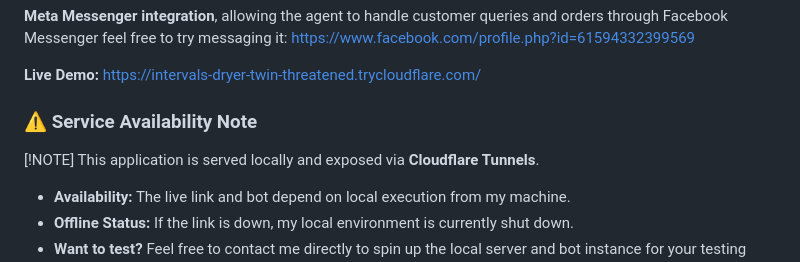
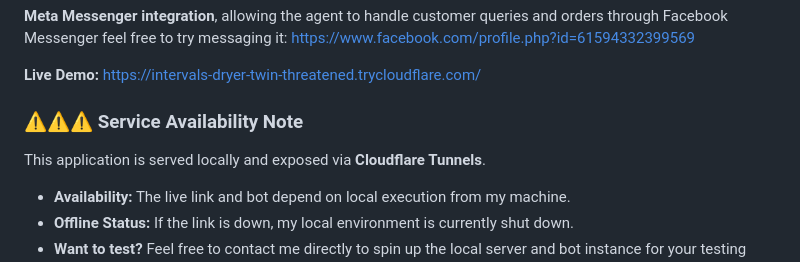
Before and after one commit to Maya-Anber/Full-stack-LangGraph-agent-project-planning, a Markdown page: README.md, the part around the change. Rendered like a GitHub page.

```diff
--- a/README.md
+++ b/README.md
@@ -4,8 +4,7 @@
 
 **Live Demo:** https://intervals-dryer-twin-threatened.trycloudflare.com/
 
-### ⚠️ Service Availability Note
-[!NOTE]
+### ⚠️⚠️⚠️  Service Availability Note
 This application is served locally and exposed via **Cloudflare Tunnels**.
 - **Availability:** The live link and bot depend on local execution from my machine.
 - **Offline Status:** If the link is down, my local environment is currently shut down.
```
